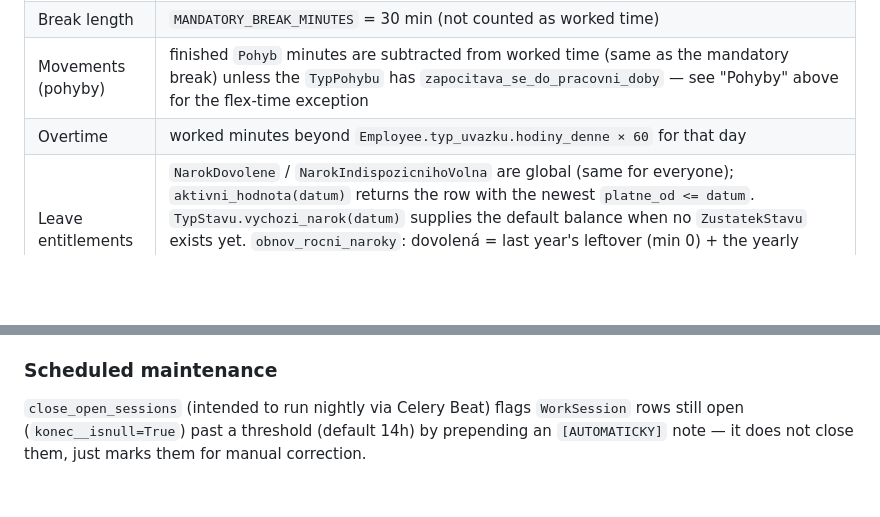
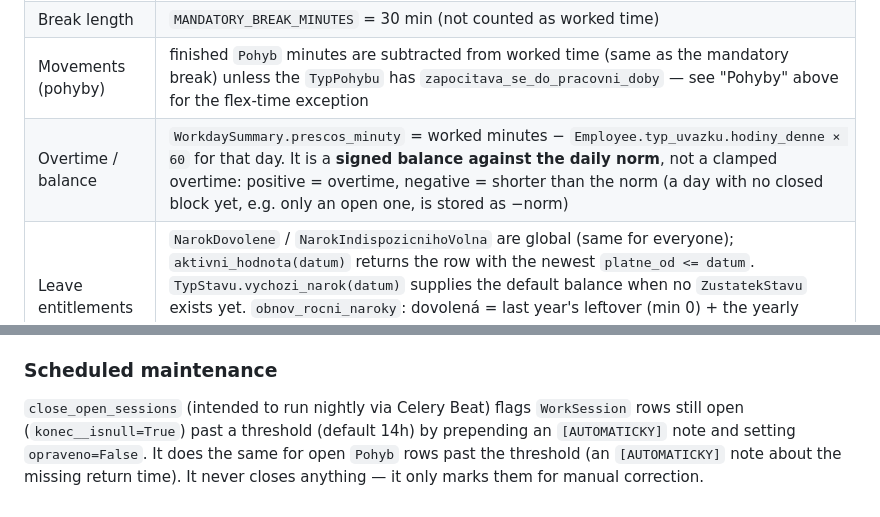
Before and after one commit to kittler-vladimir/evidence-prac-doby, a Markdown page: CLAUDE.md, 2 parts joined by grey strips. Rendered like a GitHub page; blank space fills up the shorter version.

Commit message:
docs: fix overtime and close_open_sessions descriptions in CLAUDE.md
prescos_minuty is a signed balance against the daily norm (negative when
shorter), not clamped overtime; close_open_sessions also flags open Pohyb
rows, not just WorkSession.

Co-Authored-By: Claude Sonnet 5 <noreply@anthropic.com>

```diff
--- a/CLAUDE.md
+++ b/CLAUDE.md
@@ -108,7 +108,7 @@ A `Pohyb` lives inside exactly one `WorkSession` (it can't start before it, end
 | Mandatory break after | `BREAK_THRESHOLD_HOURS` = 6 hours worked |
 | Break length | `MANDATORY_BREAK_MINUTES` = 30 min (not counted as worked time) |
 | Movements (pohyby) | finished `Pohyb` minutes are subtracted from worked time (same as the mandatory break) unless the `TypPohybu` has `zapocitava_se_do_pracovni_doby` — see "Pohyby" above for the flex-time exception |
-| Overtime | worked minutes beyond `Employee.typ_uvazku.hodiny_denne × 60` for that day |
+| Overtime / balance | `WorkdaySummary.prescos_minuty` = worked minutes − `Employee.typ_uvazku.hodiny_denne × 60` for that day. It is a **signed balance against the daily norm**, not a clamped overtime: positive = overtime, negative = shorter than the norm (a day with no closed block yet, e.g. only an open one, is stored as −norm) |
 | Leave entitlements | `NarokDovolene` / `NarokIndispozicnihoVolna` are global (same for everyone); `aktivni_hodnota(datum)` returns the row with the newest `platne_od <= datum`. `TypStavu.vychozi_narok(datum)` supplies the default balance when no `ZustatekStavu` exists yet. `obnov_rocni_naroky`: dovolená = last year's leftover (min 0) + the yearly entitlement, indispoziční volno = the current value with no carry-over. Changing an entitlement does not recompute existing `ZustatekStavu` rows |
 | Leave accounting | tracked in hours; `ZadostOStav.vypocitej_hodiny()` counts weekdays excluding `StatniSvatek` entries, × `hodiny_denne`, for both approval-based and self-recorded requests |
 | Public holidays | generated per-year from the `holidays` library (`generuj_svatky_cr`), editable afterward in Django admin |
@@ -119,4 +119,4 @@ A `Pohyb` lives inside exactly one `WorkSession` (it can't start before it, end
 
 ### Scheduled maintenance
 
-`close_open_sessions` (intended to run nightly via Celery Beat) flags `WorkSession` rows still open (`konec__isnull=True`) past a threshold (default 14h) by prepending an `[AUTOMATICKY]` note — it does not close them, just marks them for manual correction.
+`close_open_sessions` (intended to run nightly via Celery Beat) flags `WorkSession` rows still open (`konec__isnull=True`) past a threshold (default 14h) by prepending an `[AUTOMATICKY]` note and setting `opraveno=False`. It does the same for open `Pohyb` rows past the threshold (an `[AUTOMATICKY]` note about the missing return time). It never closes anything — it only marks them for manual correction.
```
